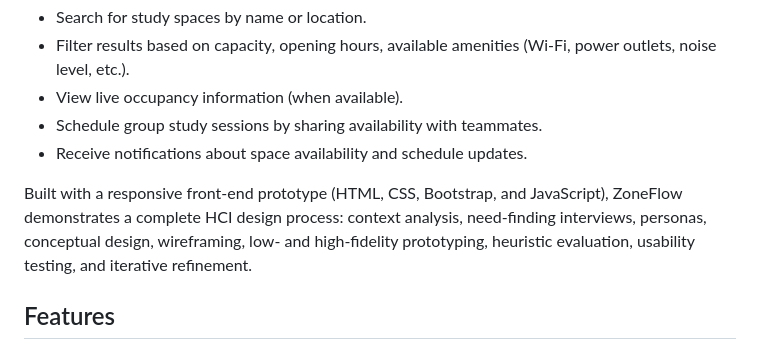
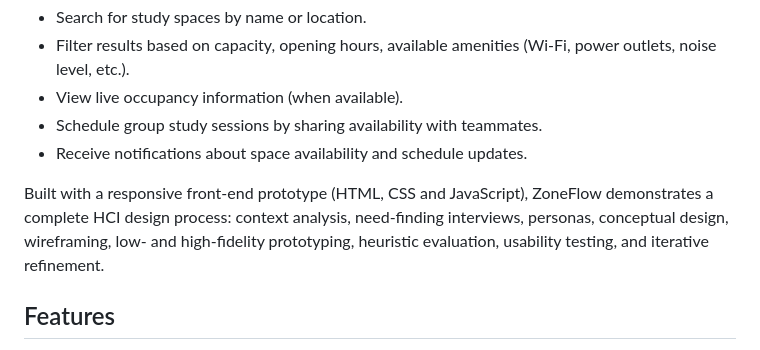
Before and after one commit to LorenzoDOrtona/Progetto_HCI, a Markdown page: README.md, the part around the change. GitHub-like rendering.

```diff
--- a/README.md
+++ b/README.md
@@ -23,7 +23,7 @@ ZoneFlow provides a centralized library of public study places (e.g., libraries,
 * Schedule group study sessions by sharing availability with teammates.
 * Receive notifications about space availability and schedule updates.
 
-Built with a responsive front-end prototype (HTML, CSS, Bootstrap, and JavaScript), ZoneFlow demonstrates a complete HCI design process: context analysis, need-finding interviews, personas, conceptual design, wireframing, low- and high-fidelity prototyping, heuristic evaluation, usability testing, and iterative refinement.
+Built with a responsive front-end prototype (HTML, CSS and JavaScript), ZoneFlow demonstrates a complete HCI design process: context analysis, need-finding interviews, personas, conceptual design, wireframing, low- and high-fidelity prototyping, heuristic evaluation, usability testing, and iterative refinement.
 
 ## Features
 
```
